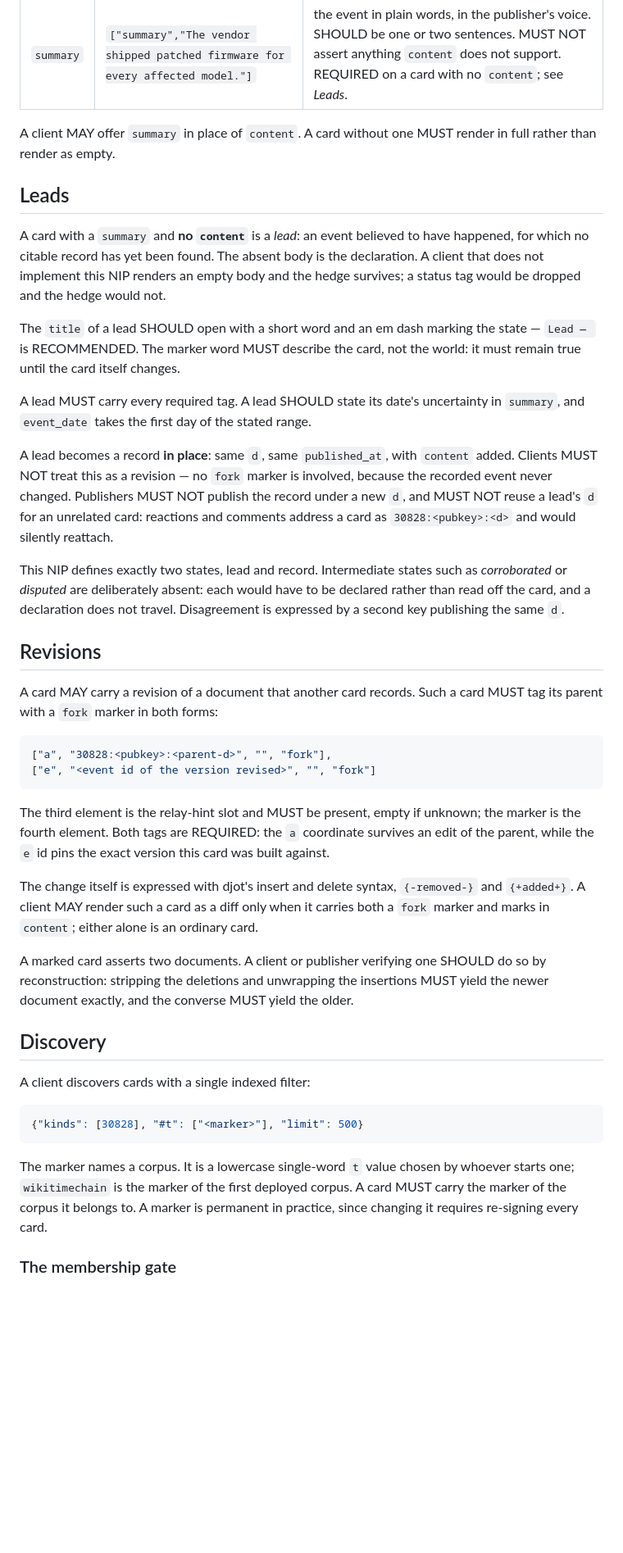
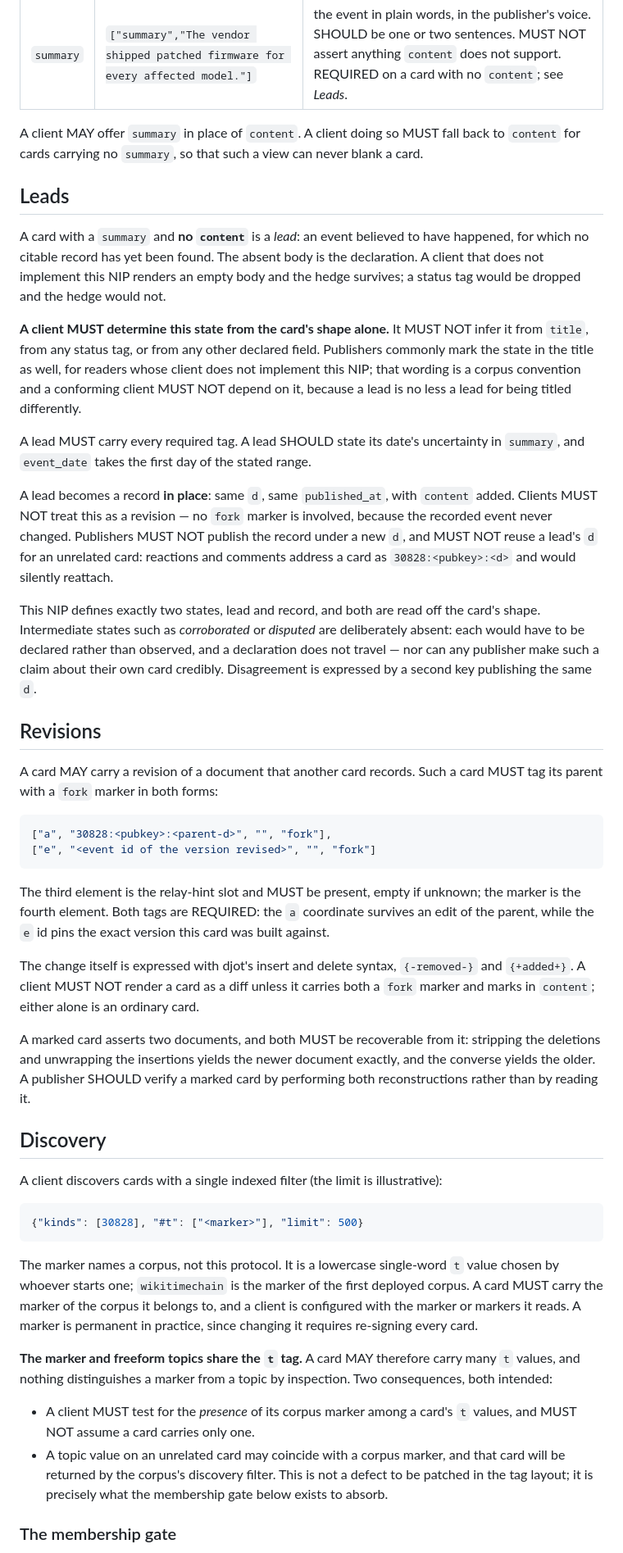
Before and after one commit to LamekaRjeggr/Wiki-Timechain, a Markdown page: NIP-DRAFT.md, the part around one of its changes. Shown at 82% size. Drawn GitHub-style; blank space fills up the shorter version.

Commit message:
Align the draft: state is read off shape, never off the title
Drop the recommended title prefix. It had no interop value — a conforming
client already reads lead state from the card's shape — and blessing it in a
spec invites clients to regex the title, giving one state two sources of truth.
Title is now explicitly opaque to the protocol. The prefix survives in
CONVENTION.md, where an opinion costs nothing.

Fix a contradiction with NIP-01: dedup said the kind MUST NOT form part of the
key, but NIP-01 identifies addressable events by (kind, pubkey, d). Defer to
NIP-01 and note the key reduces to pubkey and d under a single kind.

Reconcile the marker with freeform topics, which share the t tag: test for
presence among many values, and expect foreign topics to collide with a marker
— that collision is what the membership gate absorbs.

Also: make the 1985 rule enforceable (ignore external labels, so no third party
can attach a card to a collection its author did not choose); MUST NOT unless,
not MAY only when; resolve the location SHOULD/MUST tension; drop the lenient
event_date parse that contradicted the format requirement.

Co-Authored-By: Claude Opus 5 (1M context) <noreply@anthropic.com>

````diff
--- a/NIP-DRAFT.md
+++ b/NIP-DRAFT.md
@@ -94,8 +103,8 @@ A collection whose events have no location is valid and carries no ladder.
 | `t` | `["t","taproot"]` | freeform topic. Unspecified by design: no registry, no controlled vocabulary. |
 | `summary` | `["summary","The vendor shipped patched firmware for every affected model."]` | the event in plain words, in the publisher's voice. SHOULD be one or two sentences. MUST NOT assert anything `content` does not support. REQUIRED on a card with no `content`; see *Leads*. |
 
-A client MAY offer `summary` in place of `content`. A card without one MUST render in
-full rather than render as empty.
+A client MAY offer `summary` in place of `content`. A client doing so MUST fall back to
+`content` for cards carrying no `summary`, so that such a view can never blank a card.
 
 ## Leads
 
@@ -104,9 +113,11 @@ happened, for which no citable record has yet been found. The absent body is the
 declaration. A client that does not implement this NIP renders an empty body and the
 hedge survives; a status tag would be dropped and the hedge would not.
 
-The `title` of a lead SHOULD open with a short word and an em dash marking the state —
-`Lead — ` is RECOMMENDED. The marker word MUST describe the card, not the world: it
-must remain true until the card itself changes.
+**A client MUST determine this state from the card's shape alone.** It MUST NOT infer it
+from `title`, from any status tag, or from any other declared field. Publishers commonly
+mark the state in the title as well, for readers whose client does not implement this
+NIP; that wording is a corpus convention and a conforming client MUST NOT depend on it,
+because a lead is no less a lead for being titled differently.
 
 A lead MUST carry every required tag. A lead SHOULD state its date's uncertainty in
 `summary`, and `event_date` takes the first day of the stated range.
@@ -117,9 +128,10 @@ because the recorded event never changed. Publishers MUST NOT publish the record
 a new `d`, and MUST NOT reuse a lead's `d` for an unrelated card: reactions and
 comments address a card as `30828:<pubkey>:<d>` and would silently reattach.
 
-This NIP defines exactly two states, lead and record. Intermediate states such as
-*corroborated* or *disputed* are deliberately absent: each would have to be declared
-rather than read off the card, and a declaration does not travel. Disagreement is
+This NIP defines exactly two states, lead and record, and both are read off the card's
+shape. Intermediate states such as *corroborated* or *disputed* are deliberately absent:
+each would have to be declared rather than observed, and a declaration does not travel —
+nor can any publisher make such a claim about their own card credibly. Disagreement is
 expressed by a second key publishing the same `d`.
 
 ## Revisions
@@ -138,25 +150,37 @@ edit of the parent, while the `e` id pins the exact version this card was built
 against.
 
 The change itself is expressed with djot's insert and delete syntax, `{-removed-}` and
-`{+added+}`. A client MAY render such a card as a diff only when it carries both a
-`fork` marker and marks in `content`; either alone is an ordinary card.
+`{+added+}`. A client MUST NOT render a card as a diff unless it carries both a `fork`
+marker and marks in `content`; either alone is an ordinary card.
 
-A marked card asserts two documents. A client or publisher verifying one SHOULD do so
-by reconstruction: stripping the deletions and unwrapping the insertions MUST yield the
-newer document exactly, and the converse MUST yield the older.
+A marked card asserts two documents, and both MUST be recoverable from it: stripping the
+deletions and unwrapping the insertions yields the newer document exactly, and the
+converse yields the older. A publisher SHOULD verify a marked card by performing both
+reconstructions rather than by reading it.
 
 ## Discovery
 
-A client discovers cards with a single indexed filter:
+A client discovers cards with a single indexed filter (the limit is illustrative):
 
 ```json
 {"kinds": [30828], "#t": ["<marker>"], "limit": 500}
 ```
 
-The marker names a corpus. It is a lowercase single-word `t` value chosen by whoever
-starts one; `wikitimechain` is the marker of the first deployed corpus. A card MUST
-carry the marker of the corpus it belongs to. A marker is permanent in practice, since
+The marker names a corpus, not this protocol. It is a lowercase single-word `t` value
+chosen by whoever starts one; `wikitimechain` is the marker of the first deployed
+corpus. A card MUST carry the marker of the corpus it belongs to, and a client is
+configured with the marker or markers it reads. A marker is permanent in practice, since
 changing it requires re-signing every card.
+
+**The marker and freeform topics share the `t` tag.** A card MAY therefore carry many
+`t` values, and nothing distinguishes a marker from a topic by inspection. Two
+consequences, both intended:
+
+- A client MUST test for the *presence* of its corpus marker among a card's `t` values,
+  and MUST NOT assume a card carries only one.
+- A topic value on an unrelated card may coincide with a corpus marker, and that card
+  will be returned by the corpus's discovery filter. This is not a defect to be patched
+  in the tag layout; it is precisely what the membership gate below exists to absorb.
 
 ### The membership gate
 
````
Also changed, not shown: other parts of NIP-DRAFT.md (+20 -11 lines).
